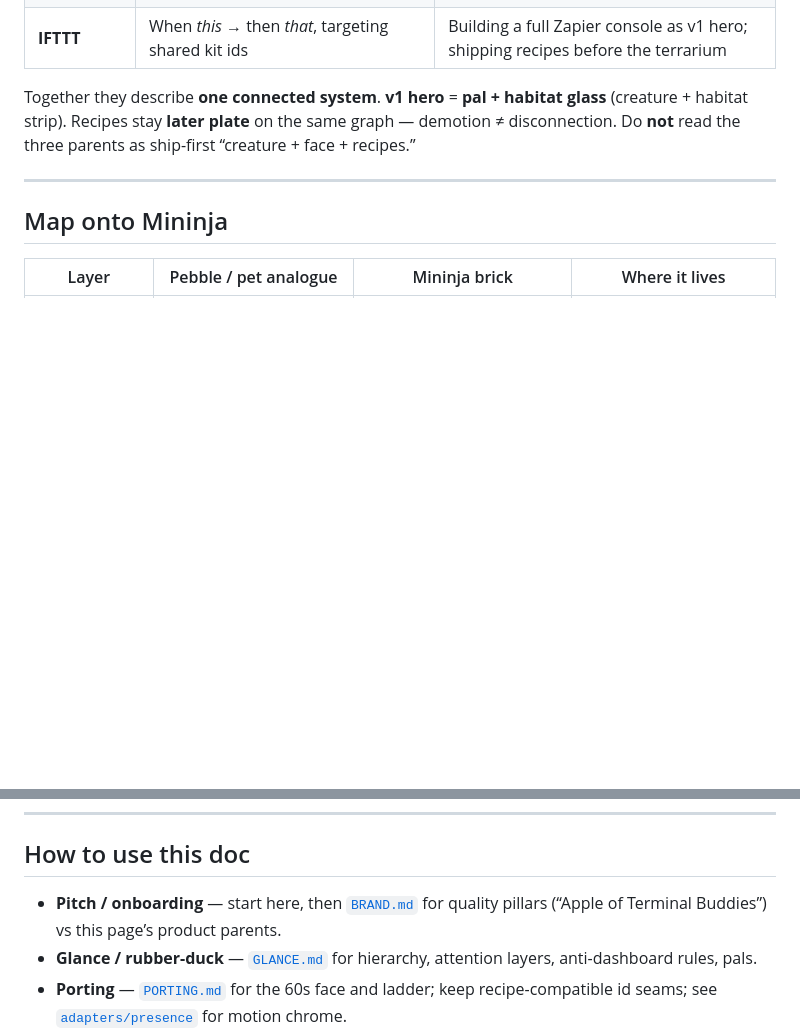
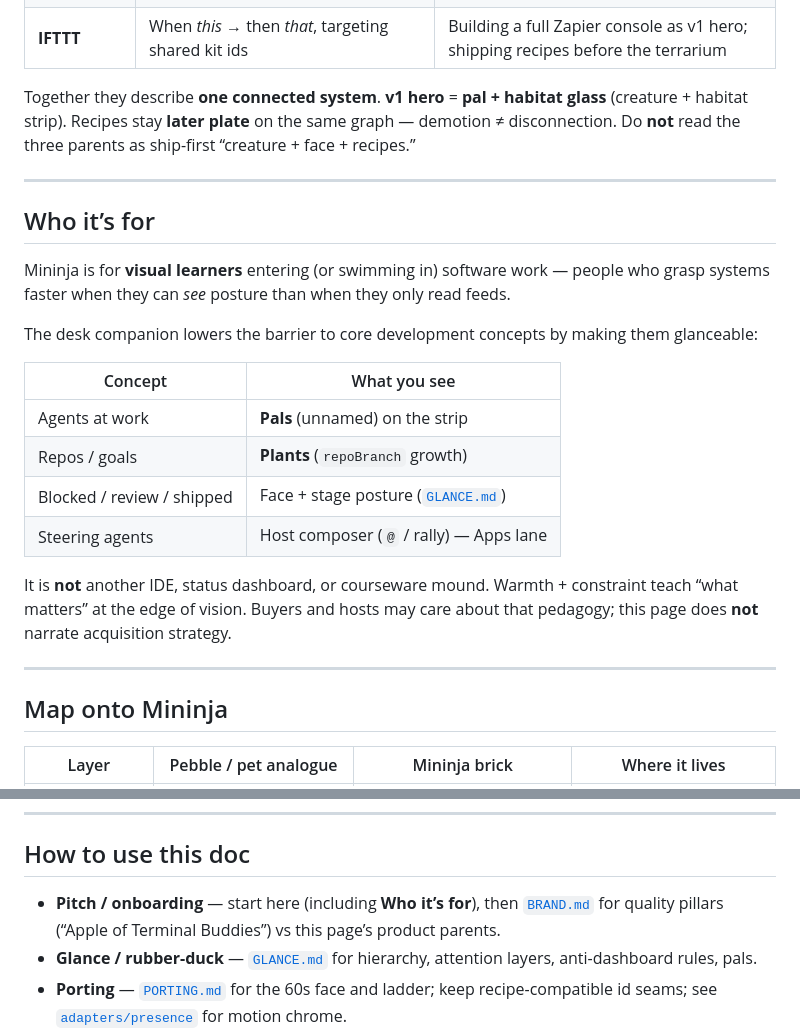
Before and after one commit to Thingscorp/mininja, a Markdown page: NORTH-STAR.md, 2 parts joined by grey strips. Rendered like a GitHub page; blank space fills up the shorter version.

Commit message:
docs(north-star): who it’s for — visual learners, not acquisition pitch
Audience = lower the barrier to dev concepts via glanceable pals/plants.
Explicitly omit acquisition-strategy narration from this page.

```diff
--- a/NORTH-STAR.md
+++ b/NORTH-STAR.md
@@ -21,6 +21,23 @@ Quality / product metaphors only. **Not affiliated with** Bandai (Giga Pets / Ta
 | **IFTTT** | When *this* → then *that*, targeting shared kit ids | Building a full Zapier console as v1 hero; shipping recipes before the terrarium |
 
 Together they describe **one connected system**. **v1 hero** = **pal + habitat glass** (creature + habitat strip). Recipes stay **later plate** on the same graph — demotion ≠ disconnection. Do **not** read the three parents as ship-first “creature + face + recipes.”
+
+---
+
+## Who it’s for
+
+Mininja is for **visual learners** entering (or swimming in) software work — people who grasp systems faster when they can *see* posture than when they only read feeds.
+
+The desk companion lowers the barrier to core development concepts by making them glanceable:
+
+| Concept | What you see |
+|---------|----------------|
+| Agents at work | **Pals** (unnamed) on the strip |
+| Repos / goals | **Plants** (`repoBranch` growth) |
+| Blocked / review / shipped | Face + stage posture ([`GLANCE.md`](GLANCE.md)) |
+| Steering agents | Host composer (`@` / rally) — Apps lane |
+
+It is **not** another IDE, status dashboard, or courseware mound. Warmth + constraint teach “what matters” at the edge of vision. Buyers and hosts may care about that pedagogy; this page does **not** narrate acquisition strategy.
 
 ---
 
@@ -162,7 +179,7 @@ Later plate still belongs on this page’s graph. Demoting recipes from the READ
 
 ## How to use this doc
 
-- **Pitch / onboarding** — start here, then [`BRAND.md`](BRAND.md) for quality pillars (“Apple of Terminal Buddies”) vs this page’s product parents.
+- **Pitch / onboarding** — start here (including **Who it’s for**), then [`BRAND.md`](BRAND.md) for quality pillars (“Apple of Terminal Buddies”) vs this page’s product parents.
 - **Glance / rubber-duck** — [`GLANCE.md`](GLANCE.md) for hierarchy, attention layers, anti-dashboard rules, pals.
 - **Porting** — [`PORTING.md`](PORTING.md) for the 60s face and ladder; keep recipe-compatible id seams; see [`adapters/presence`](adapters/presence) for motion chrome.
 - **Scene / habitat / garden** — [`SCENERY.md`](SCENERY.md) · [`GARDEN.md`](GARDEN.md) · [`TERMINAL-MOTION.md`](TERMINAL-MOTION.md).
```
